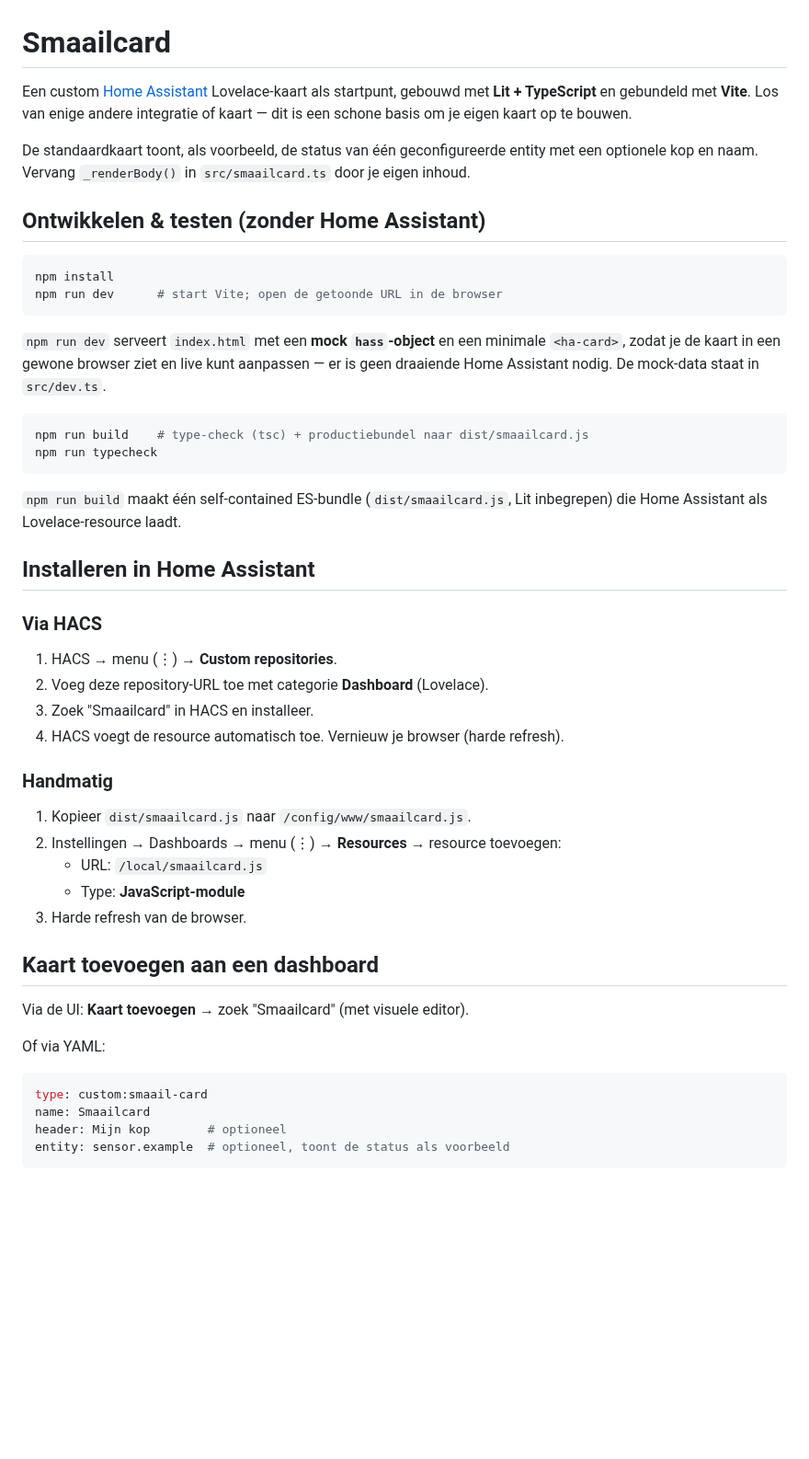
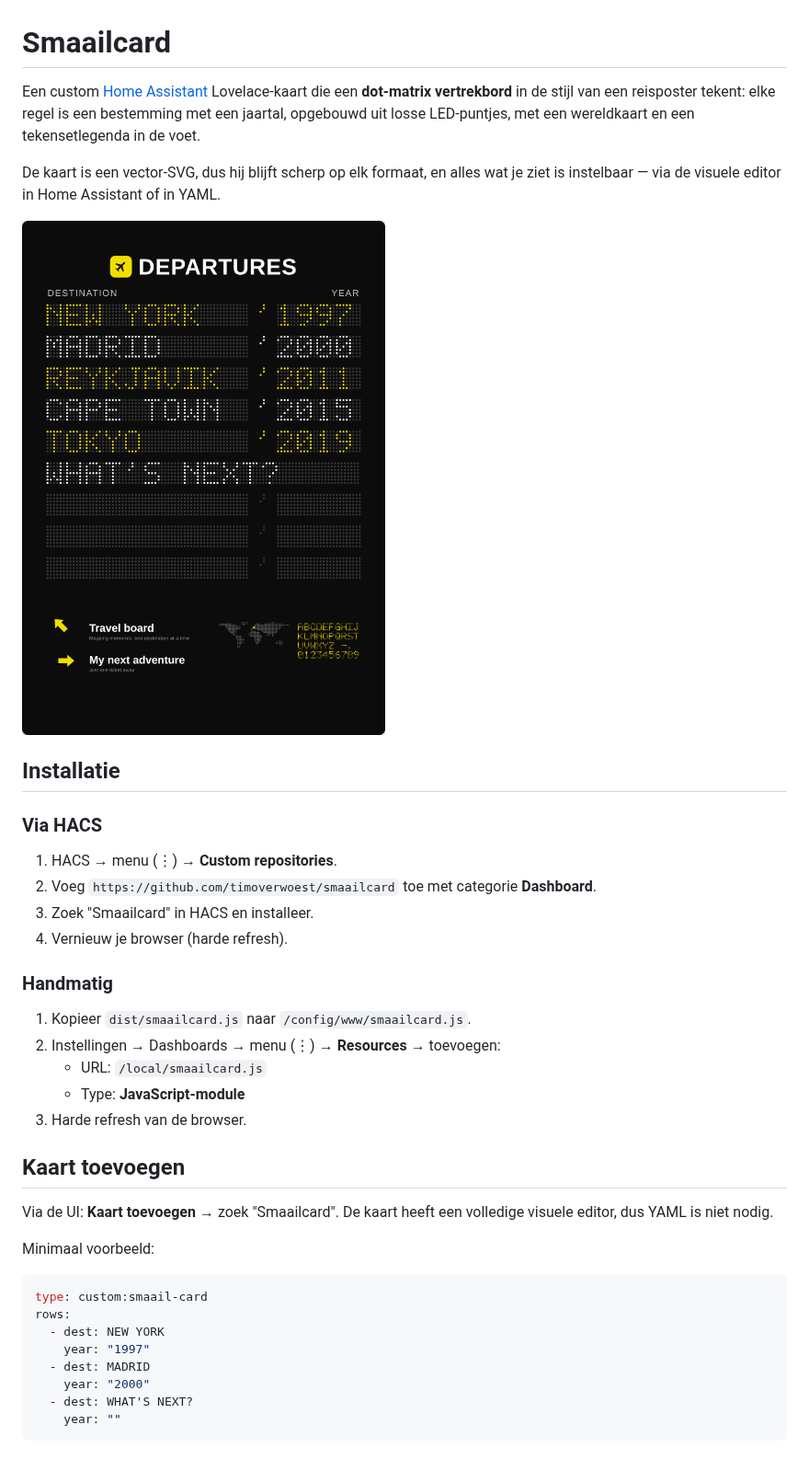
Before and after one commit to timoverwoest/smaailcard, a Markdown page: README.md, the part around one of its changes. Shown at 92% size. Drawn GitHub-style; pictures changed too: docs/preview.png (added); blank space fills up the shorter version.

````diff
--- a/README.md
+++ b/README.md
@@ -1,61 +1,48 @@
 # Smaailcard
 
-Een custom [Home Assistant](https://www.home-assistant.io/) Lovelace-kaart als
-startpunt, gebouwd met **Lit + TypeScript** en gebundeld met **Vite**. Los van
-enige andere integratie of kaart — dit is een schone basis om je eigen kaart op
-te bouwen.
+Een custom [Home Assistant](https://www.home-assistant.io/) Lovelace-kaart die
+een **dot-matrix vertrekbord** in de stijl van een reisposter tekent: elke regel
+is een bestemming met een jaartal, opgebouwd uit losse LED-puntjes, met een
+wereldkaart en een tekensetlegenda in de voet.
 
-De standaardkaart toont, als voorbeeld, de status van één geconfigureerde
-entity met een optionele kop en naam. Vervang `_renderBody()` in
-`src/smaailcard.ts` door je eigen inhoud.
+De kaart is een vector-SVG, dus hij blijft scherp op elk formaat, en alles wat
+je ziet is instelbaar — via de visuele editor in Home Assistant of in YAML.
 
-## Ontwikkelen & testen (zonder Home Assistant)
+![Smaailcard](docs/preview.png)
 
-```bash
-npm install
-npm run dev      # start Vite; open de getoonde URL in de browser
-```
-
-`npm run dev` serveert `index.html` met een **mock `hass`-object** en een
-minimale `<ha-card>`, zodat je de kaart in een gewone browser ziet en live kunt
-aanpassen — er is geen draaiende Home Assistant nodig. De mock-data staat in
-`src/dev.ts`.
-
-```bash
-npm run build    # type-check (tsc) + productiebundel naar dist/smaailcard.js
-npm run typecheck
-```
-
-`npm run build` maakt één self-contained ES-bundle (`dist/smaailcard.js`, Lit
-inbegrepen) die Home Assistant als Lovelace-resource laadt.
-
-## Installeren in Home Assistant
+## Installatie
 
 ### Via HACS
 
 1. HACS → menu (⋮) → **Custom repositories**.
-2. Voeg deze repository-URL toe met categorie **Dashboard** (Lovelace).
+2. Voeg `https://github.com/timoverwoest/smaailcard` toe met categorie
+   **Dashboard**.
 3. Zoek "Smaailcard" in HACS en installeer.
-4. HACS voegt de resource automatisch toe. Vernieuw je browser (harde refresh).
+4. Vernieuw je browser (harde refresh).
 
 ### Handmatig
 
 1. Kopieer `dist/smaailcard.js` naar `/config/www/smaailcard.js`.
-2. Instellingen → Dashboards → menu (⋮) → **Resources** → resource toevoegen:
+2. Instellingen → Dashboards → menu (⋮) → **Resources** → toevoegen:
    - URL: `/local/smaailcard.js`
    - Type: **JavaScript-module**
 3. Harde refresh van de browser.
 
-## Kaart toevoegen aan een dashboard
+## Kaart toevoegen
 
-Via de UI: **Kaart toevoegen** → zoek "Smaailcard" (met visuele editor).
+Via de UI: **Kaart toevoegen** → zoek "Smaailcard". De kaart heeft een volledige
+visuele editor, dus YAML is niet nodig.
 
-Of via YAML:
+Minimaal voorbeeld:
 
 ```yaml
 type: custom:smaail-card
-name: Smaailcard
-header: Mijn kop        # optioneel
-entity: sensor.example  # optioneel, toont de status als voorbeeld
+rows:
+  - dest: NEW YORK
+    year: "1997"
+  - dest: MADRID
+    year: "2000"
+  - dest: WHAT'S NEXT?
+    year: ""
 ```
 
````
Also changed, not shown: other parts of README.md (+133 -8 lines), 10 other files.
